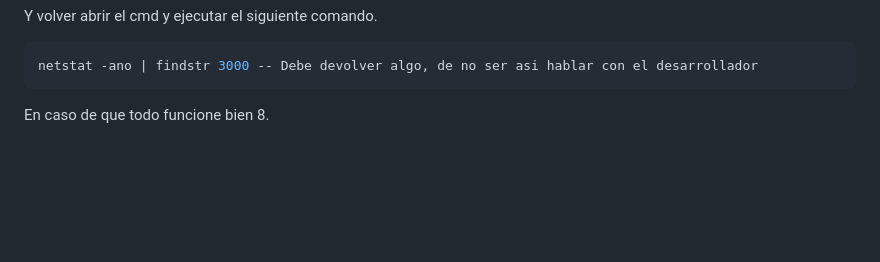
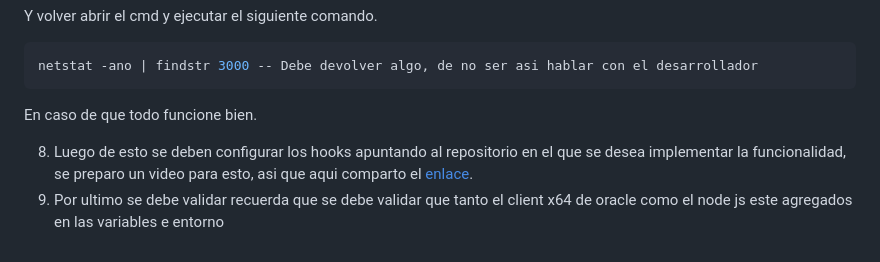
Before and after one commit to luisml03/proyecto_versionamiento, a Markdown page: README.md, the part around the change. GitHub-like rendering; blank space fills up the shorter version.

Commit message:
Update 2README.md

````diff
--- a/README.md
+++ b/README.md
@@ -69,5 +69,7 @@ Y volver abrir el cmd y ejecutar el siguiente comando.
 ```sh
 netstat -ano | findstr 3000 -- Debe devolver algo, de no ser asi hablar con el desarrollador
 ```
-En caso de que todo funcione bien
-8.
+En caso de que todo funcione bien.
+
+8. Luego de esto se deben configurar los hooks apuntando al repositorio en el que se desea implementar la funcionalidad, se preparo un video para esto, asi que aqui comparto el [enlace](https://drive.google.com/file/d/1IErreVaCkDYavLUN9cMUXLgdkDAj1hle/view?usp=drivesdk).
+9.  Por ultimo se debe validar recuerda que se debe validar que tanto el client x64 de oracle como el node js este agregados en las variables e entorno
````
